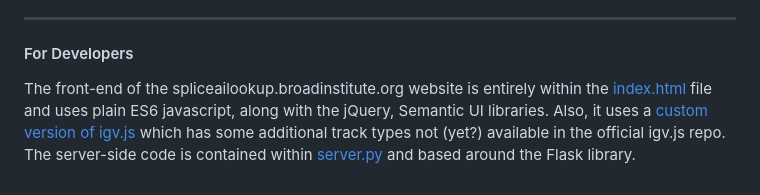
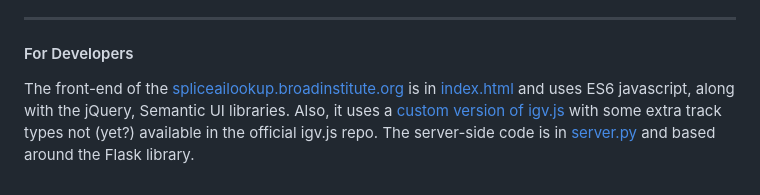
Before and after one commit to broadinstitute/SpliceAI-lookup, a Markdown page: README.md, the part around the change. GitHub-like rendering.

```diff
--- a/README.md
+++ b/README.md
@@ -60,4 +60,4 @@ The server uses ~1.5 Gb RAM per server thread.
 ---
 #### For Developers
 
-The front-end of the spliceailookup.broadinstitute.org website is entirely within the [index.html](index.html) file and uses plain ES6 javascript, along with the jQuery, Semantic UI libraries. Also, it uses a [custom version of igv.js](https://github.com/bw2/igv.js) which has some additional track types not (yet?) available in the official igv.js repo. The server-side code is contained within [server.py](server.py) and based around the Flask library.
+The front-end of the [spliceailookup.broadinstitute.org](https://spliceailookup.broadinstitute.org) is in [index.html](index.html) and uses ES6 javascript, along with the jQuery, Semantic UI libraries. Also, it uses a [custom version of igv.js](https://github.com/bw2/igv.js) with some extra track types not (yet?) available in the official igv.js repo. The server-side code is in [server.py](server.py) and based around the Flask library.
```
